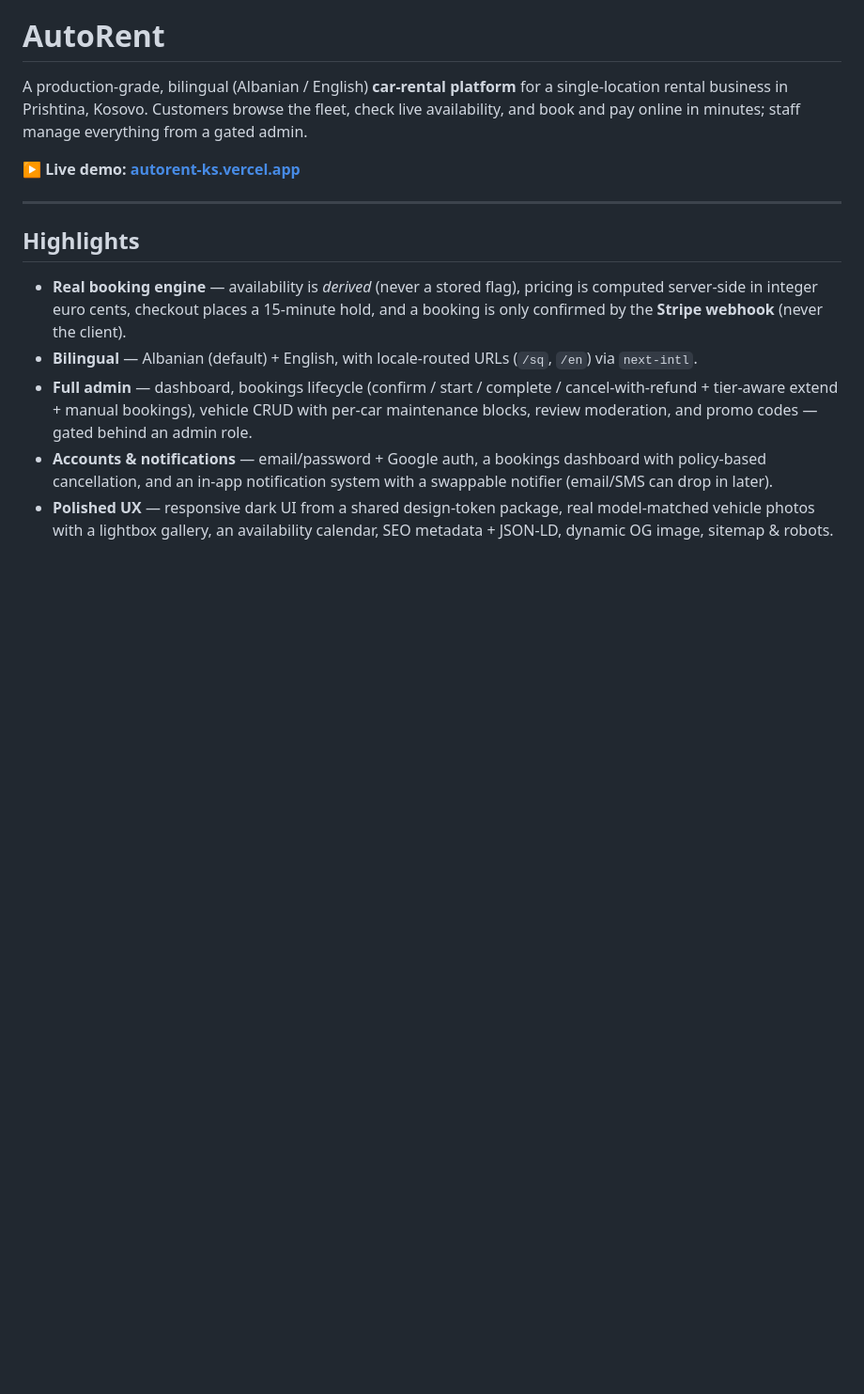
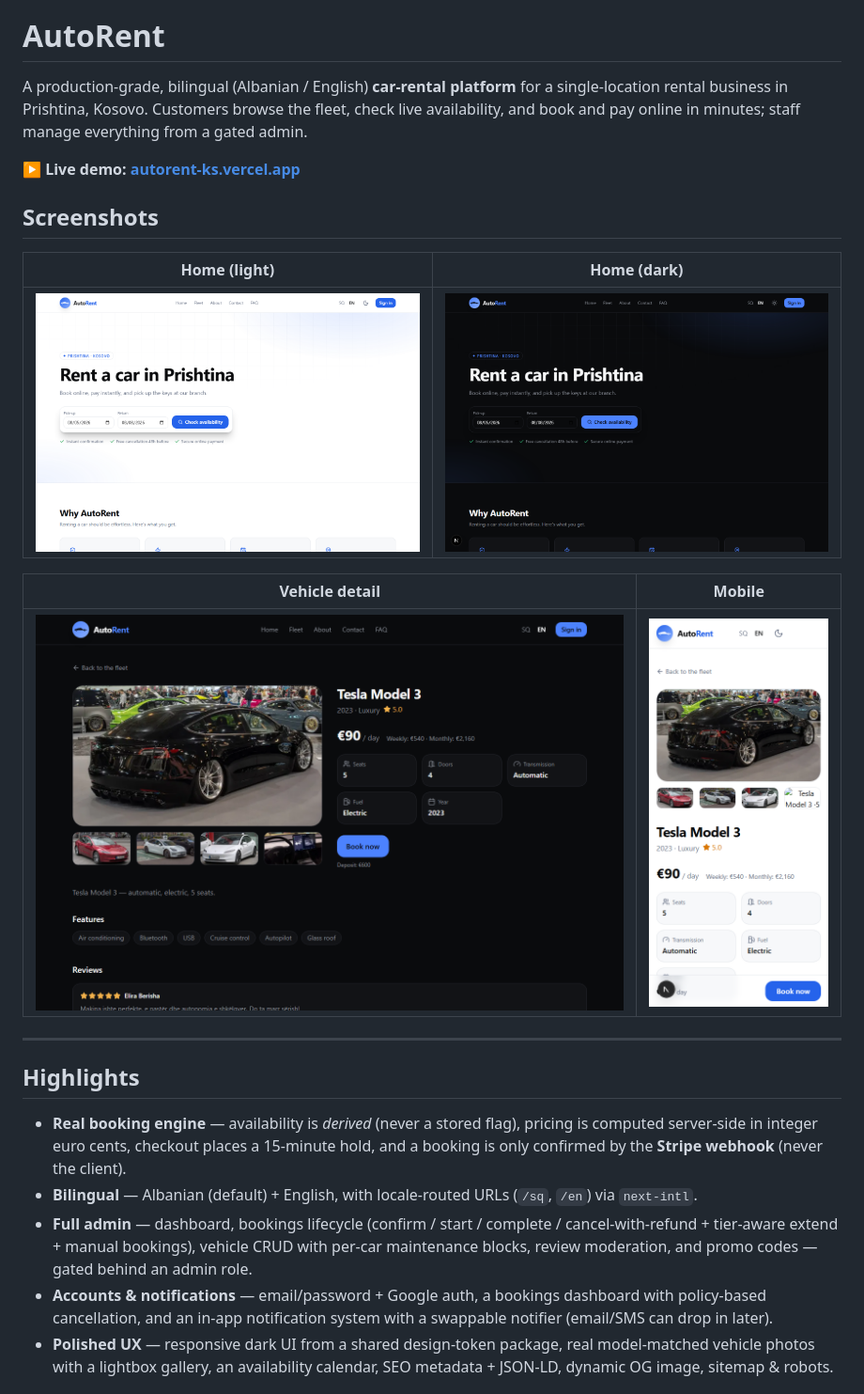
Before and after one commit to bledar-coder/autorent, a Markdown page: README.md, the part around the change. Shown: that part at 94% size. GitHub-like rendering; pictures changed too: docs/screenshots/home-dark.png (added), docs/screenshots/home-light.png (added), docs/screenshots/mobile-vehicle.png (added); blank space fills up the shorter version.

Commit message:
chore: close punch-list gaps - seed reviews in seed.ts, styled error boundary, README screenshots

```diff
--- a/README.md
+++ b/README.md
@@ -3,6 +3,16 @@
 A production-grade, bilingual (Albanian / English) **car-rental platform** for a single-location rental business in Prishtina, Kosovo. Customers browse the fleet, check live availability, and book and pay online in minutes; staff manage everything from a gated admin.
 
 **▶ Live demo: [autorent-ks.vercel.app](https://autorent-ks.vercel.app)**
+
+## Screenshots
+
+| Home (light) | Home (dark) |
+|---|---|
+| ![Home light](docs/screenshots/home-light.png) | ![Home dark](docs/screenshots/home-dark.png) |
+
+| Vehicle detail | Mobile |
+|---|---|
+| ![Vehicle](docs/screenshots/vehicle.png) | <img src="docs/screenshots/mobile-vehicle.png" width="240" alt="Mobile vehicle page" /> |
 
 ---
 
```
Also changed, not shown: 2 other files.
